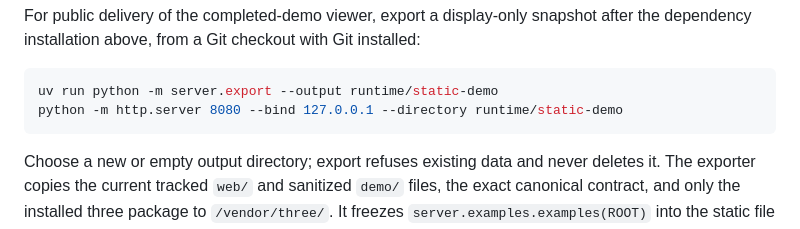
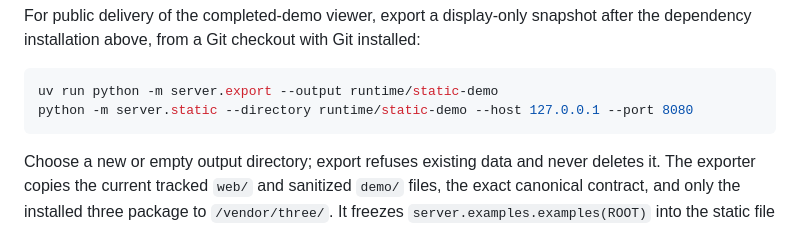
Before and after one commit to chnlich/GameScene3D, a Markdown page: README.md, the part around the change. Rendered like a GitHub page.

Commit message:
Serve README loopback example through server.static
Why: The loopback example must use the new read-only standalone server entry so the documented command matches the reviewed serving code.

````diff
--- a/README.md
+++ b/README.md
@@ -78,7 +78,7 @@ after the dependency installation above, from a Git checkout with Git installed:
 
 ```sh
 uv run python -m server.export --output runtime/static-demo
-python -m http.server 8080 --bind 127.0.0.1 --directory runtime/static-demo
+python -m server.static --directory runtime/static-demo --host 127.0.0.1 --port 8080
 ```
 
 Choose a new or empty output directory; export refuses existing data and never
````
